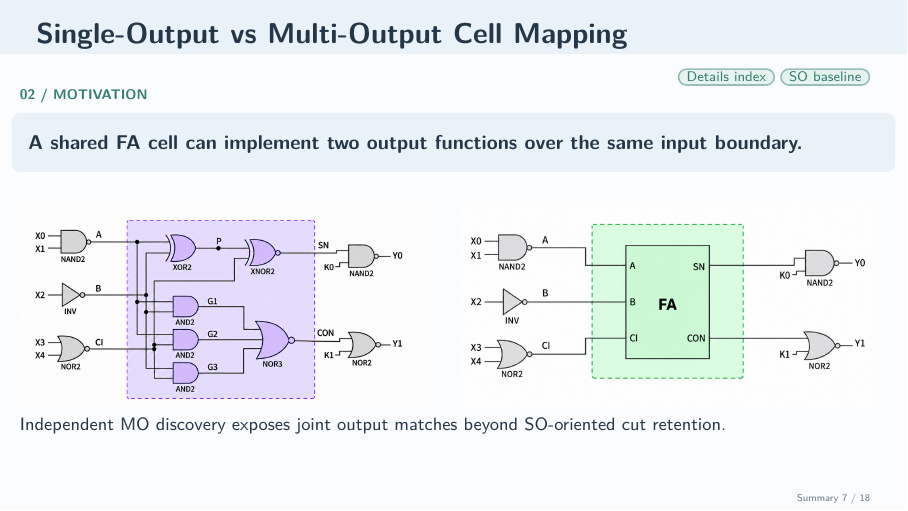
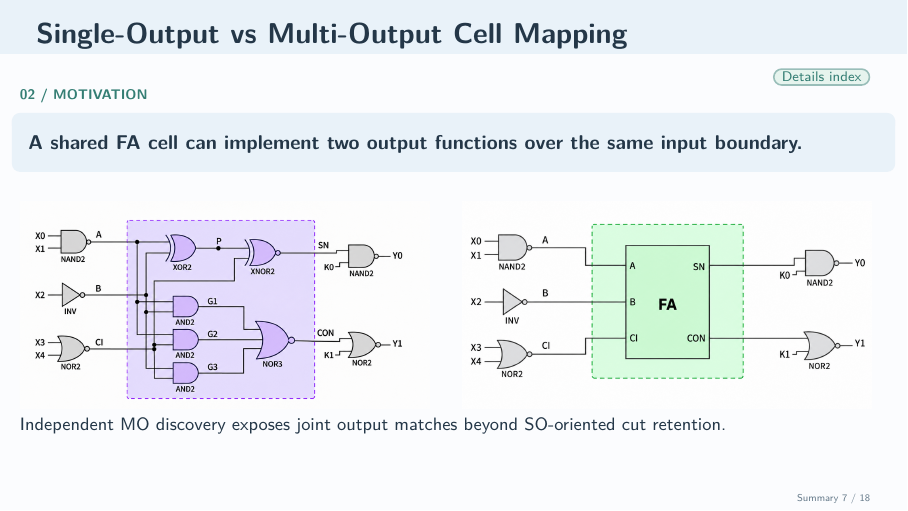
Before and after one commit to LiangYuJUI/Interview-Slides, LaTeX slides (EDA-CAD-Project/main.tex): page 7 of 29. Compiled offline with pdfLaTeX.

Commit message:
Remove SO baseline navigation from summary slide 7

```diff
--- a/EDA-CAD-Project/main.tex
+++ b/EDA-CAD-Project/main.tex
@@ -402,7 +402,7 @@
 
 % SLIDE 7 / 18 | Single-output vs multi-output motivation
 % ------------------------------------------------------------------------
-\renewcommand{\slidenavigation}{\hyperlink{details-index}{\beamerbutton{Details index}}\hspace{.12cm}\hyperlink{summary-6}{\beamerbutton{SO baseline}}}
+\renewcommand{\slidenavigation}{\hyperlink{details-index}{\beamerbutton{Details index}}}
 \renewcommand{\slideposition}{Summary 7 / 18}
 \begin{frame}[label=summary-7]{Single-Output vs Multi-Output Cell Mapping}
   \slidesubtitle{02 / Motivation}\par\vspace{.10cm}
```
Also changed, not shown: 1 other file.
